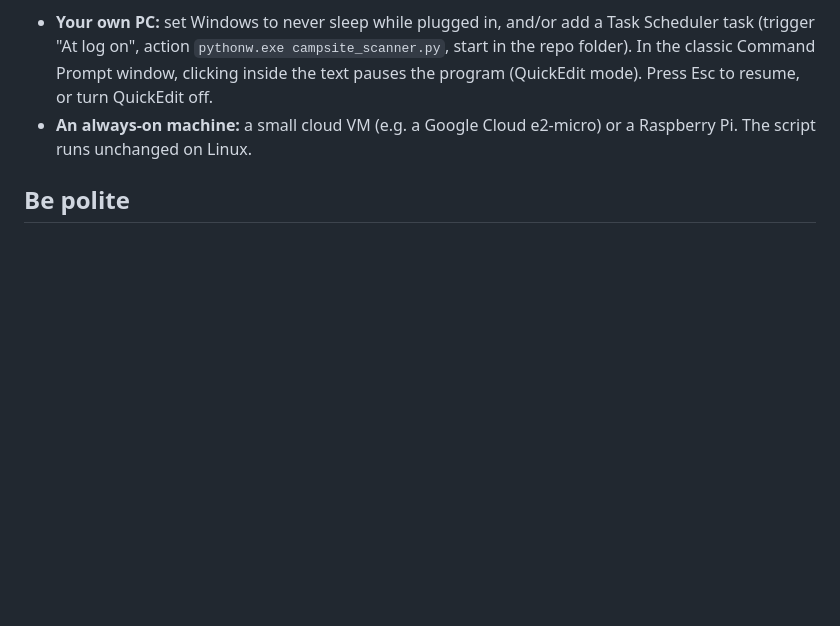
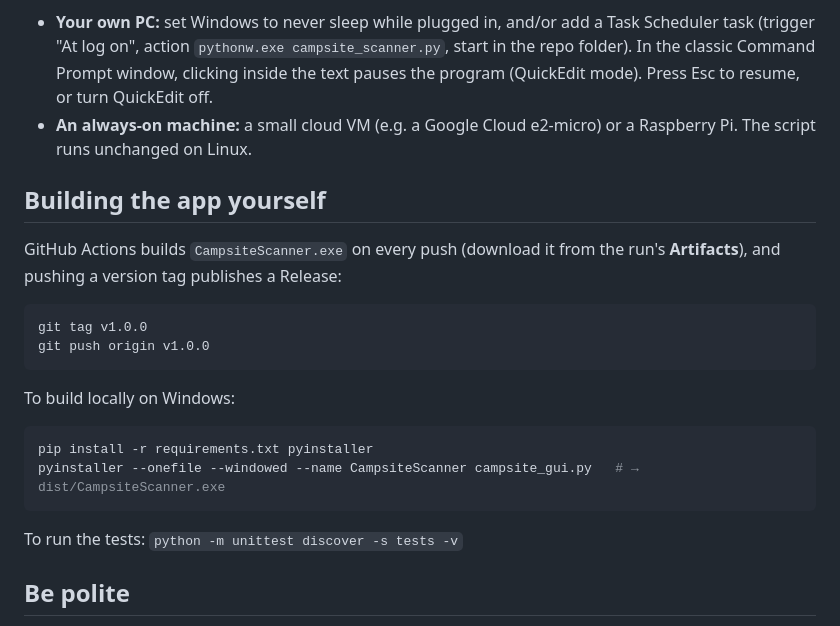
Before and after one commit to rzhu-new/Campsite-scanner, a Markdown page: README.md, the part around one of its changes. Rendered like a GitHub page; blank space fills up the shorter version.

````diff
--- a/README.md
+++ b/README.md
@@ -84,6 +102,25 @@ The scanner only checks while it's running and the computer is awake. Options:
 - **An always-on machine:** a small cloud VM (e.g. a Google Cloud e2-micro) or a Raspberry Pi.
   The script runs unchanged on Linux.
 
+## Building the app yourself
+
+GitHub Actions builds `CampsiteScanner.exe` on every push (download it from the run's **Artifacts**), and
+pushing a version tag publishes a Release:
+
+```bash
+git tag v1.0.0
+git push origin v1.0.0
+```
+
+To build locally on Windows:
+
+```bash
+pip install -r requirements.txt pyinstaller
+pyinstaller --onefile --windowed --name CampsiteScanner campsite_gui.py   # → dist/CampsiteScanner.exe
+```
+
+To run the tests: `python -m unittest discover -s tests -v`
+
 ## Be polite
 
 Keep `check_interval_seconds` at 30 or more. Recreation.gov rate-limits aggressive polling. The
````
Also changed, not shown: other parts of README.md (+19 -1 lines), docs/screenshot-campgrounds.png (added), 6 other files.
